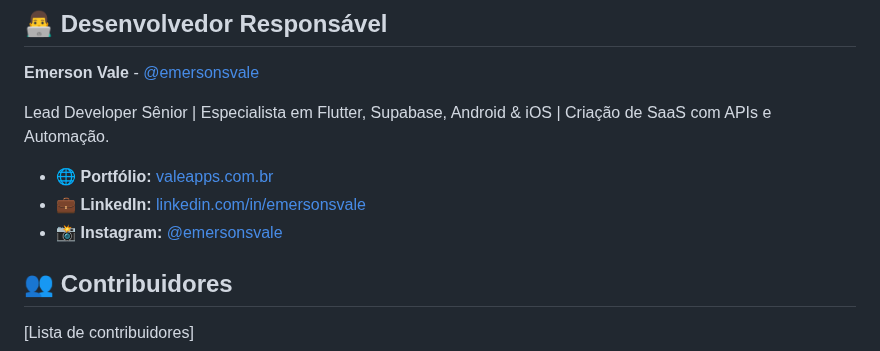
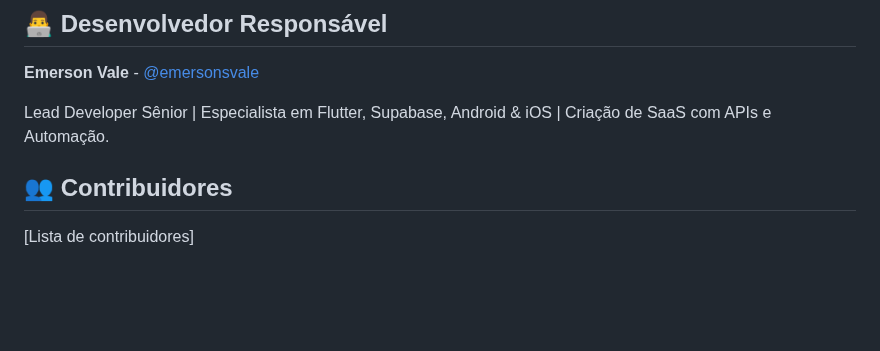
Before and after one commit to FraktalSoftwares/canfy-mobile, a Markdown page: README.md, the part around the change. Rendered like a GitHub page; blank space fills up the shorter version.

```diff
--- a/README.md
+++ b/README.md
@@ -402,10 +402,6 @@ flutter build ios --release
 
 Lead Developer Sênior | Especialista em Flutter, Supabase, Android & iOS | Criação de SaaS com APIs e Automação.
 
-- 🌐 **Portfólio:** [valeapps.com.br](https://valeapps.com.br/)
-- 💼 **LinkedIn:** [linkedin.com/in/emersonsvale](https://www.linkedin.com/in/emersonsvale)
-- 📸 **Instagram:** [@emersonsvale](https://instagram.com/emersonsvale)
-
 ## 👥 Contribuidores
 
 [Lista de contribuidores]
```
